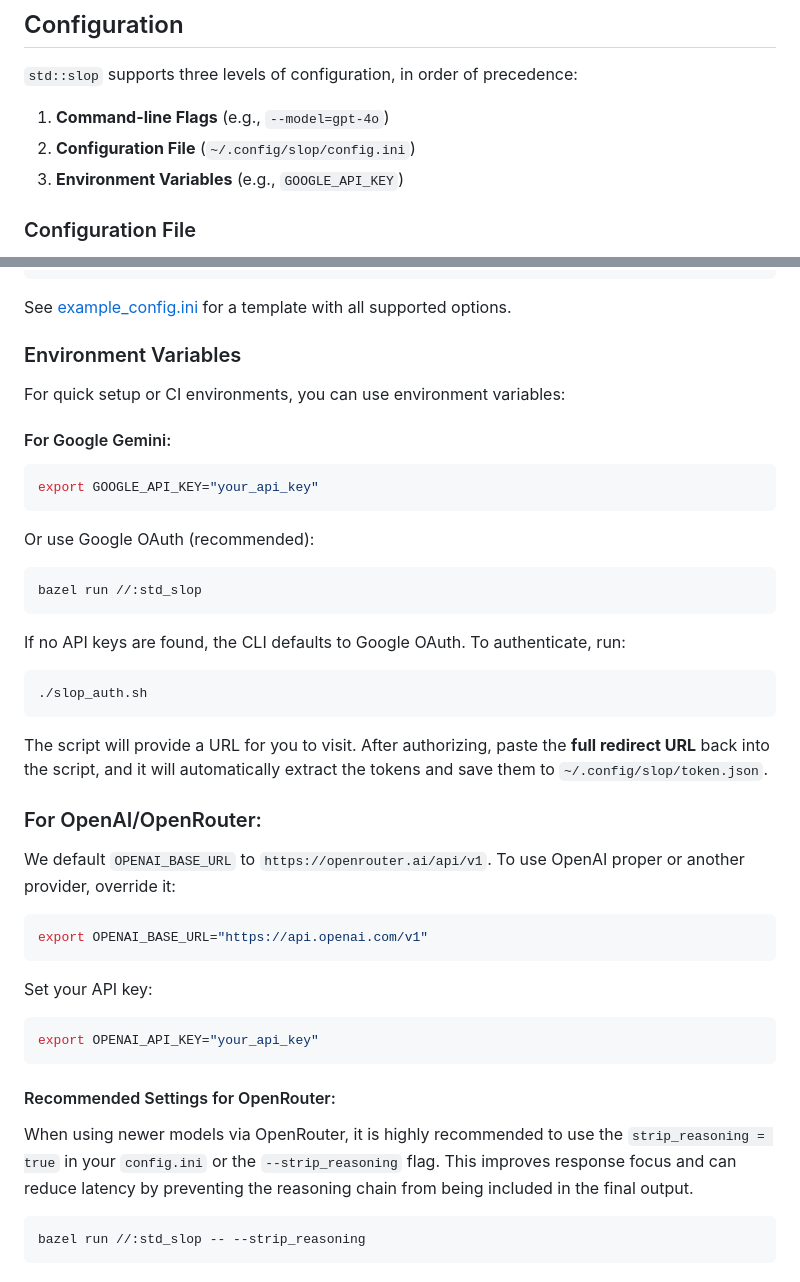
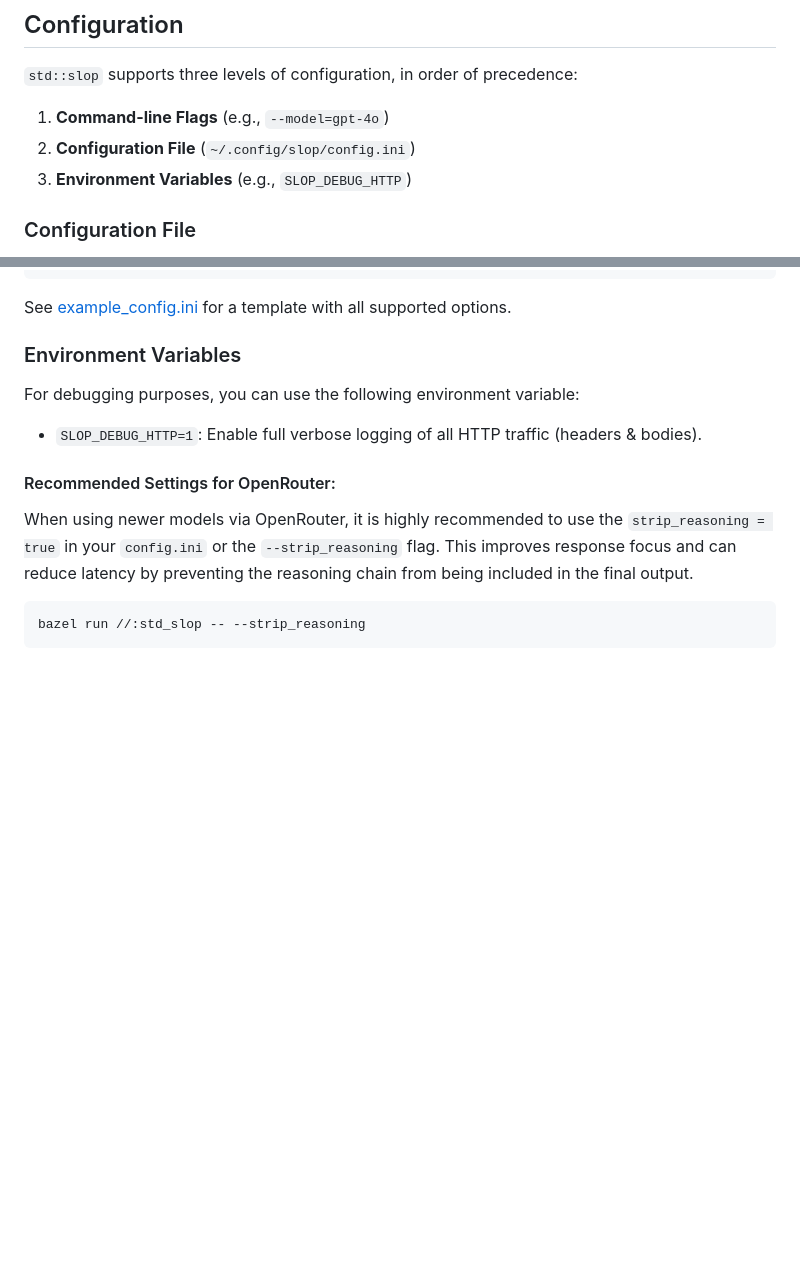
Before and after one commit to hsaliak/std_slop, a Markdown page: docs/USERGUIDE.md, 2 parts joined by grey strips. GitHub-like rendering; blank space fills up the shorter version.

Commit message:
docs: remove sensitive ENV from USERGUIDE
Updated docs/USERGUIDE.md to remove sensitive env var setup and added SLOP_DEBUG_HTTP.

````diff
--- a/docs/USERGUIDE.md
+++ b/docs/USERGUIDE.md
@@ -21,7 +21,7 @@ bazel build //:std_slop
 `std::slop` supports three levels of configuration, in order of precedence:
 1.  **Command-line Flags** (e.g., `--model=gpt-4o`)
 2.  **Configuration File** (`~/.config/slop/config.ini`)
-3.  **Environment Variables** (e.g., `GOOGLE_API_KEY`)
+3.  **Environment Variables** (e.g., `SLOP_DEBUG_HTTP`)
 
 ### Configuration File
 By default, the application looks for a configuration file at `~/.config/slop/config.ini`. You can override this path using the `--config` flag:
@@ -41,34 +41,9 @@ google_api_key = AIza...
 See [example_config.ini](example_config.ini) for a template with all supported options.
 
 ### Environment Variables
-For quick setup or CI environments, you can use environment variables:
+For debugging purposes, you can use the following environment variable:
 
-#### For Google Gemini:
-```bash
-export GOOGLE_API_KEY="your_api_key"
-```
-Or use Google OAuth (recommended):
-```bash
-bazel run //:std_slop
-```
-If no API keys are found, the CLI defaults to Google OAuth. To authenticate, run:
-```bash
-./slop_auth.sh
-```
-The script will provide a URL for you to visit. After authorizing, paste the **full redirect URL** back into the script, and it will automatically extract the tokens and save them to `~/.config/slop/token.json`.
-
-
-### For OpenAI/OpenRouter:
-We default `OPENAI_BASE_URL` to `https://openrouter.ai/api/v1`.
-To use OpenAI proper or another provider, override it:
-```bash
-export OPENAI_BASE_URL="https://api.openai.com/v1"
-```
-
-Set your API key:
-```bash
-export OPENAI_API_KEY="your_api_key"
-```
+- `SLOP_DEBUG_HTTP=1`: Enable full verbose logging of all HTTP traffic (headers & bodies).
 
 #### Recommended Settings for OpenRouter:
 When using newer models via OpenRouter, it is highly recommended to use the `strip_reasoning = true` in your `config.ini` or the `--strip_reasoning` flag. This improves response focus and can reduce latency by preventing the reasoning chain from being included in the final output.
````
